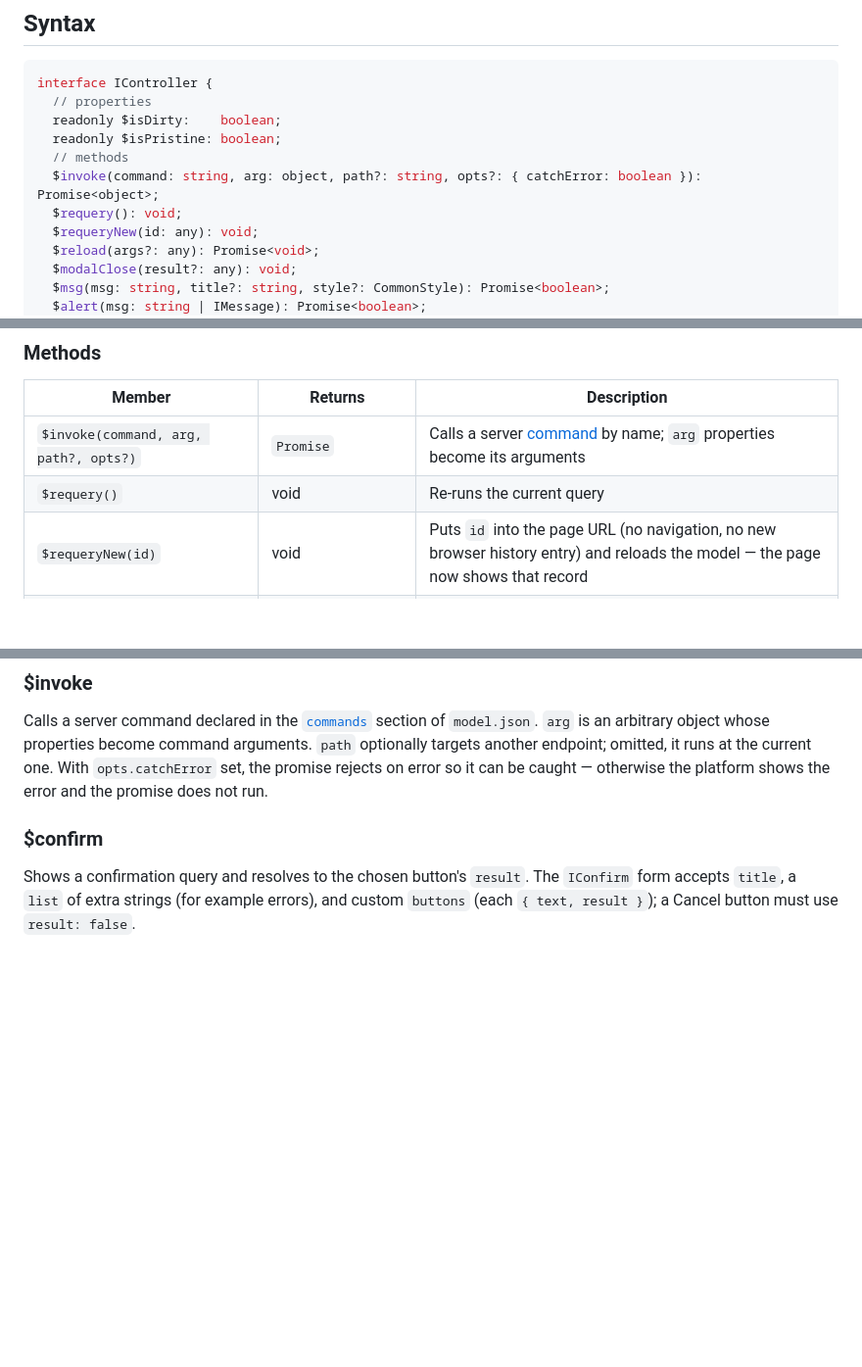
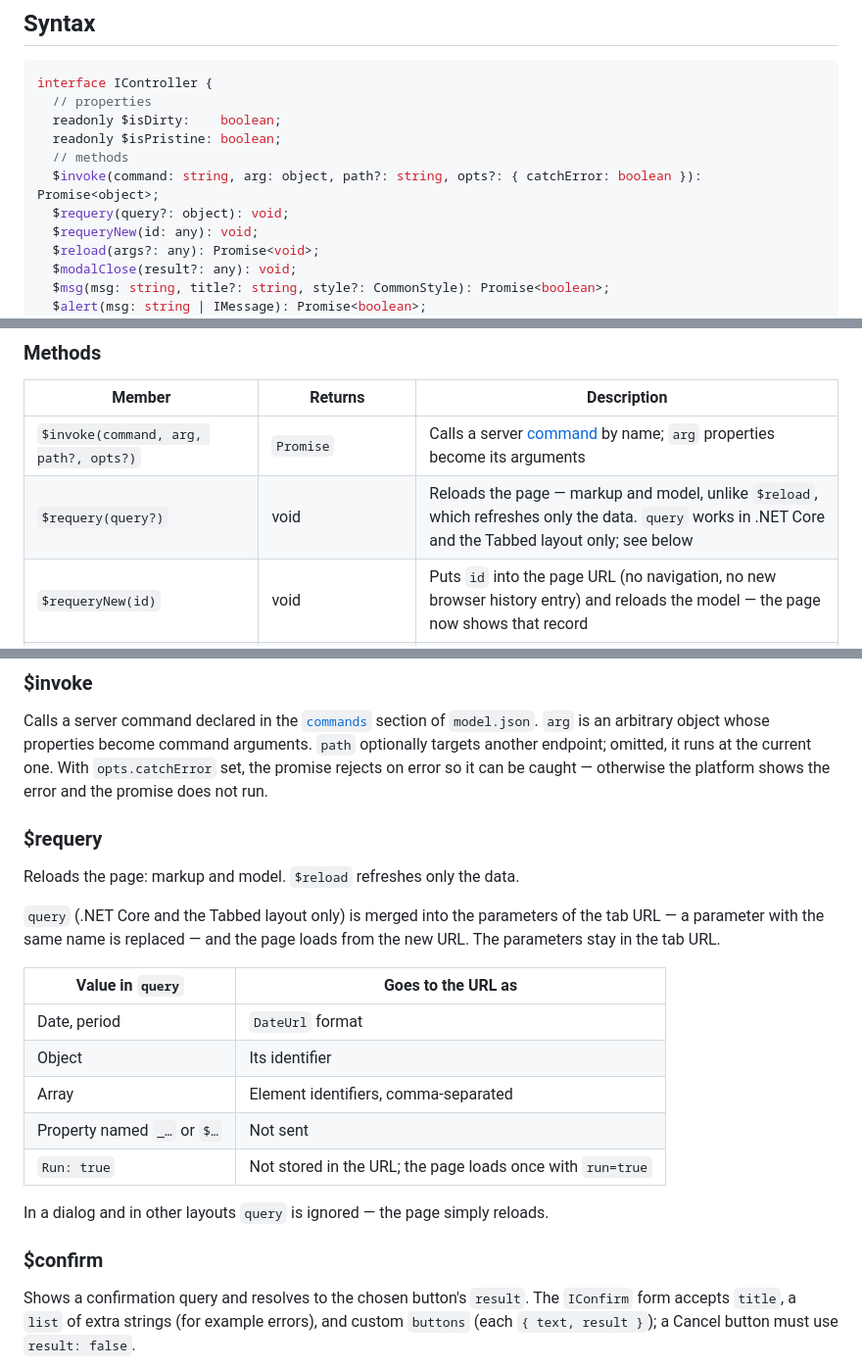
Before and after one commit to a2v10/docs-llm, a Markdown page: client/controller.md, 3 parts joined by grey strips. Shown at 98% size. Rendered like a GitHub page; blank space fills up the shorter version.

Commit message:
fix $requery

```diff
--- a/client/controller.md
+++ b/client/controller.md
@@ -17,7 +17,7 @@ interface IController {
   readonly $isPristine: boolean;
   // methods
   $invoke(command: string, arg: object, path?: string, opts?: { catchError: boolean }): Promise<object>;
-  $requery(): void;
+  $requery(query?: object): void;
   $requeryNew(id: any): void;
   $reload(args?: any): Promise<void>;
   $modalClose(result?: any): void;
@@ -63,7 +63,7 @@ declare const enum CommonStyle {
 | Member | Returns | Description |
 |--------|---------|-------------|
 | `$invoke(command, arg, path?, opts?)` | `Promise` | Calls a server [command](https://docs-llm.a2v10.com/model/commands.md) by name; `arg` properties become its arguments |
-| `$requery()` | void | Re-runs the current query |
+| `$requery(query?)` | void | Reloads the page — markup and model, unlike `$reload`, which refreshes only the data. `query` works in .NET Core and the Tabbed layout only; see below |
 | `$requeryNew(id)` | void | Puts `id` into the page URL (no navigation, no new browser history entry) and reloads the model — the page now shows that record |
 | `$reload(args?)` | `Promise` | Reloads the model, or a lazy array if one is passed |
 | `$modalClose(result?)` | void | Closes the current modal, returning `result` |
@@ -96,6 +96,22 @@ declare const enum CommonStyle {
 ### $invoke
 
 Calls a server command declared in the [`commands`](https://docs-llm.a2v10.com/model/commands.md) section of `model.json`. `arg` is an arbitrary object whose properties become command arguments. `path` optionally targets another endpoint; omitted, it runs at the current one. With `opts.catchError` set, the promise rejects on error so it can be caught — otherwise the platform shows the error and the promise does not run.
+
+### $requery
+
+Reloads the page: markup and model. `$reload` refreshes only the data.
+
+`query` (.NET Core and the Tabbed layout only) is merged into the parameters of the tab URL — a parameter with the same name is replaced — and the page loads from the new URL. The parameters stay in the tab URL.
+
+| Value in `query` | Goes to the URL as |
+|------------------|--------------------|
+| Date, period | `DateUrl` format |
+| Object | Its identifier |
+| Array | Element identifiers, comma-separated |
+| Property named `_…` or `$…` | Not sent |
+| `Run: true` | Not stored in the URL; the page loads once with `run=true` |
+
+In a dialog and in other layouts `query` is ignored — the page simply reloads.
 
 ### $confirm
 
```
